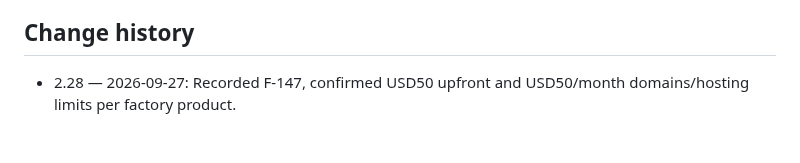
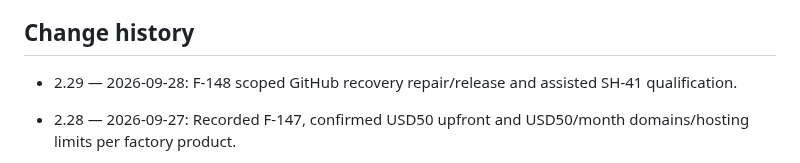
Before and after one commit to turkyildiz/Unilogistix, a Markdown page: governance/BOARD_REGISTER.md, the part around one of its changes. Rendered like a GitHub page; blank space fills up the shorter version.

Commit message:
Record authorized GitHub recovery repair and assisted qualification

```diff
--- a/governance/BOARD_REGISTER.md
+++ b/governance/BOARD_REGISTER.md
@@ -218,6 +219,8 @@ Bootstrap human dependencies must be logged in the autonomy register. They do no
 
 ## Change history
 
+- 2.29 — 2026-09-28: F-148 scoped GitHub recovery repair/release and assisted SH-41 qualification.
+
 - 2.28 — 2026-09-27: Recorded F-147, confirmed USD50 upfront and USD50/month domains/hosting limits per factory product.
 
 - 2.27 — 2026-09-27: Recorded F-146, Maestro software-factory direction and the distinction between implemented intake and unimplemented delivery automation.
```
Also changed, not shown: other parts of governance/BOARD_REGISTER.md (+2 -1 lines), CONSTITUTION.md (+9 -1 lines).
